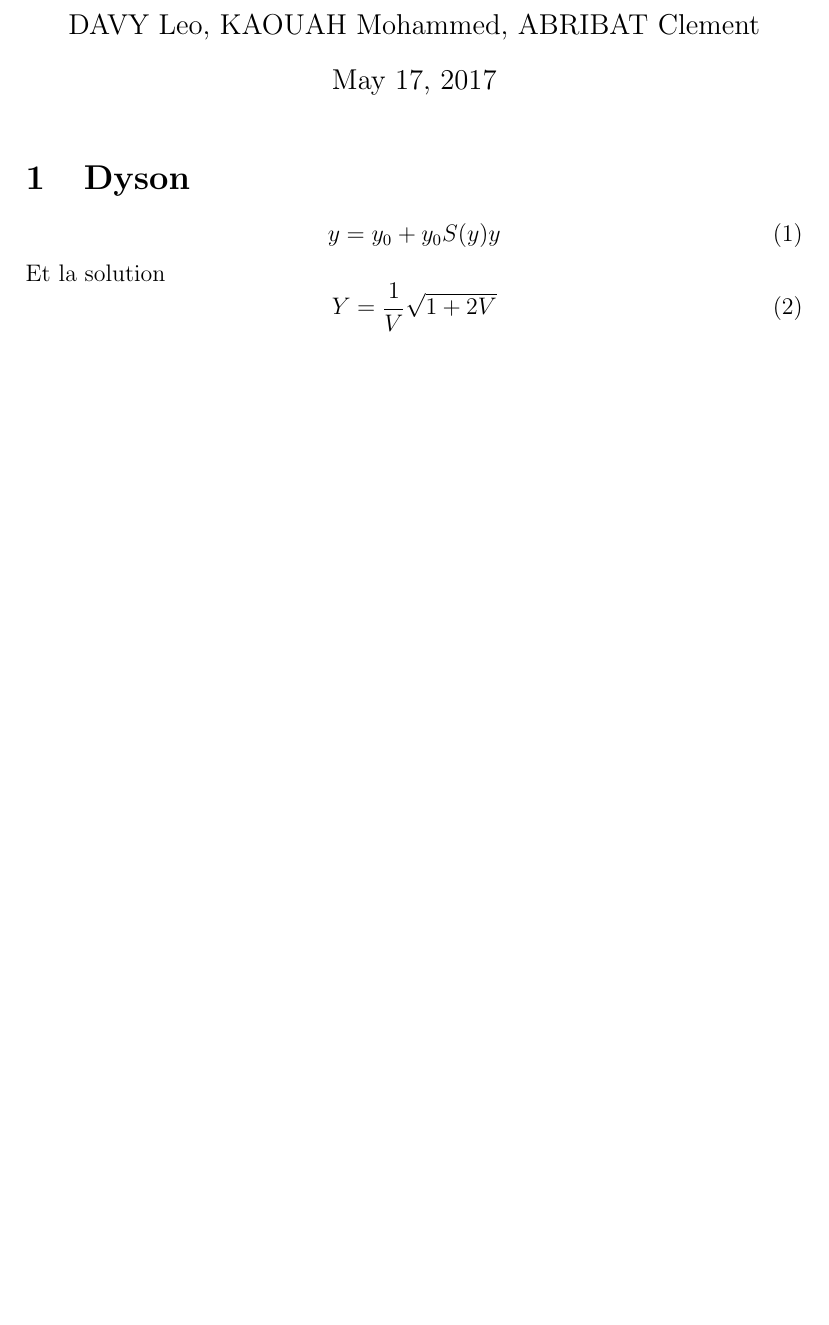
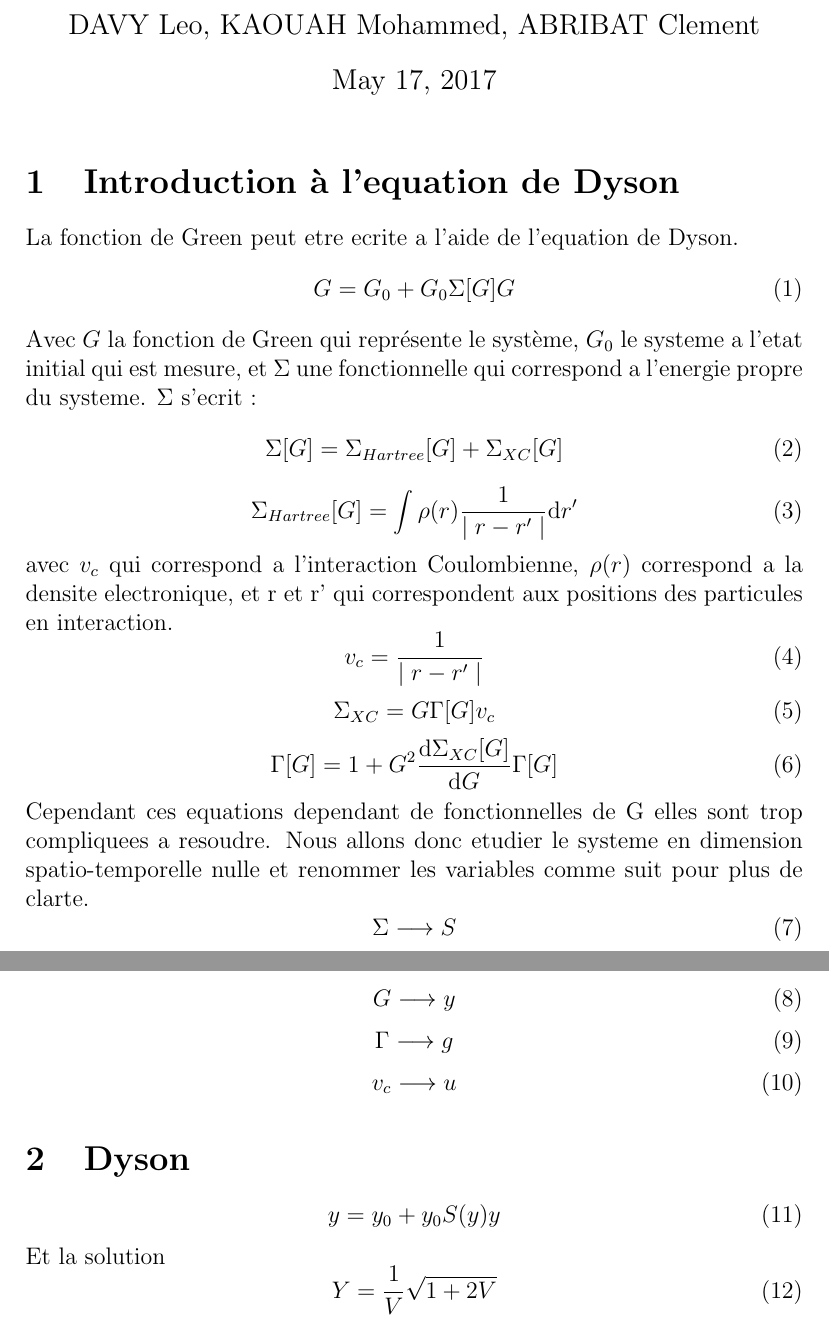
Before and after one commit to DavyL/Green, a LaTeX document (maths.tex): part of page 1 of 2 before the commit and two parts of pages 1 and 2 of 3 after it, the two joined at a grey line, cut so that both start at the same text, the shorter picture padded with empty space. Compiled offline with pdfLaTeX.

Commit message:
New things

```diff
--- a/maths.tex
+++ b/maths.tex
@@ -5,7 +5,42 @@
 
 \begin{document}
 \maketitle
-
+\section{Introduction à l'equation de Dyson}
+La fonction de Green peut etre ecrite a l'aide de l'equation de Dyson.
+\begin{equation}
+	G = G_0 + G_0 \Sigma[G] G
+\end{equation}
+Avec $G$ la fonction de Green qui représente le système, $G_0$ le systeme a l'etat initial qui est mesure, et $\Sigma$ une fonctionnelle qui correspond a l'energie propre du systeme.
+$\Sigma$ s'ecrit :
+\begin{equation}
+	\Sigma[G] = \Sigma_{Hartree}[G] + \Sigma_{XC}[G]
+\end{equation}
+\begin{equation}
+	\Sigma_{Hartree}[G] = \int \rho(r) \frac{1}{\mid r - r'\mid }\mathrm{d}r'
+\end{equation}
+avec $v_c$ qui correspond a l'interaction Coulombienne, $\rho(r)$ correspond a la densite electronique, et r et r' qui correspondent aux positions des particules en interaction.
+\begin{equation}
+	v_c =  \frac{1}{\mid r - r'\mid }
+\end{equation}
+\begin{equation}
+	\Sigma_{XC} = G \Gamma[G] v_c
+\end{equation}
+\begin{equation}
+	\Gamma[G] = 1 + G^2 \frac{\mathrm{d} \Sigma_{XC}[G]}{\mathrm{d}G} \Gamma[G]
+\end{equation}
+Cependant ces equations dependant de fonctionnelles de G elles sont trop compliquees a resoudre. Nous allons donc etudier le systeme en dimension spatio-temporelle nulle et renommer les variables comme suit pour plus de clarte.
+\begin{equation}
+	\Sigma \longrightarrow S
+\end{equation}
+\begin{equation}
+	G \longrightarrow y
+\end{equation}
+\begin{equation}
+	\Gamma \longrightarrow g
+\end{equation}
+\begin{equation}
+	v_c \longrightarrow u
+\end{equation}
 \section{Dyson}
 
 \begin{equation}
```
Also changed, not shown: maths.pdf, maths.tex (4 more changed lines), 1 other file. Lines whose indentation alone changed are shown as unchanged.
